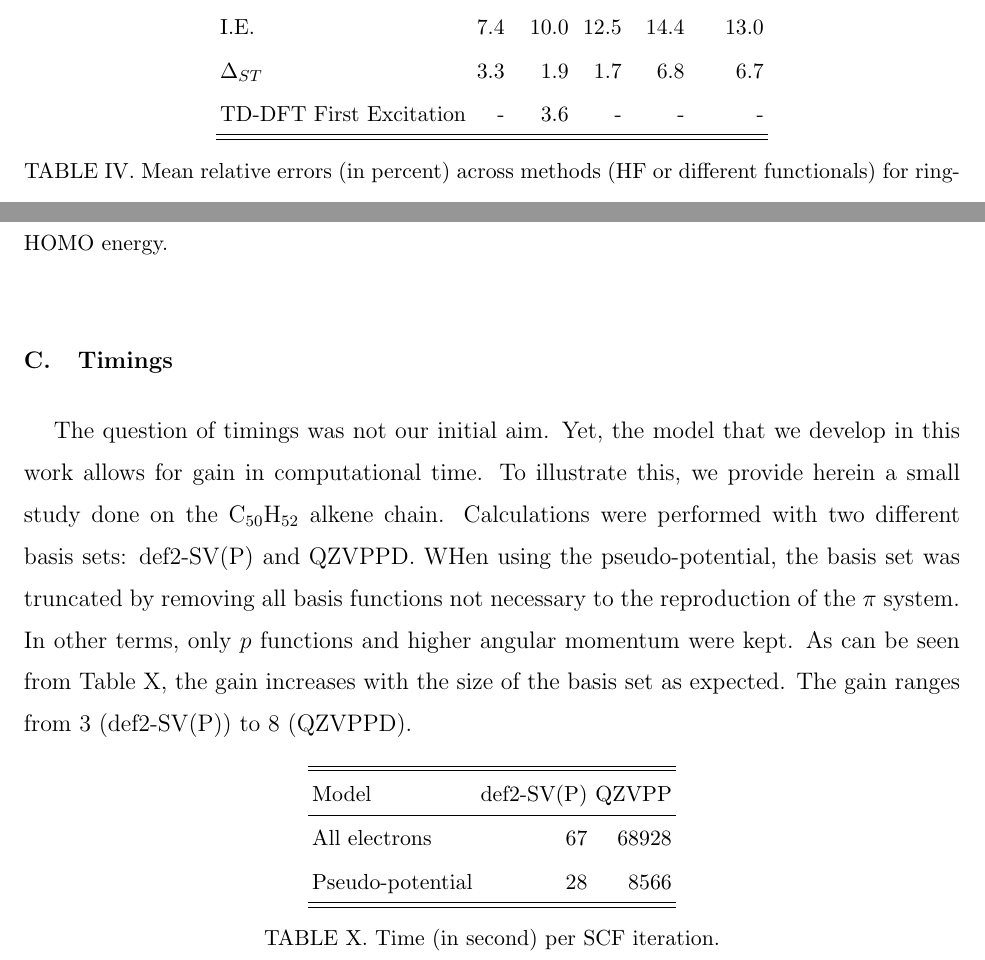
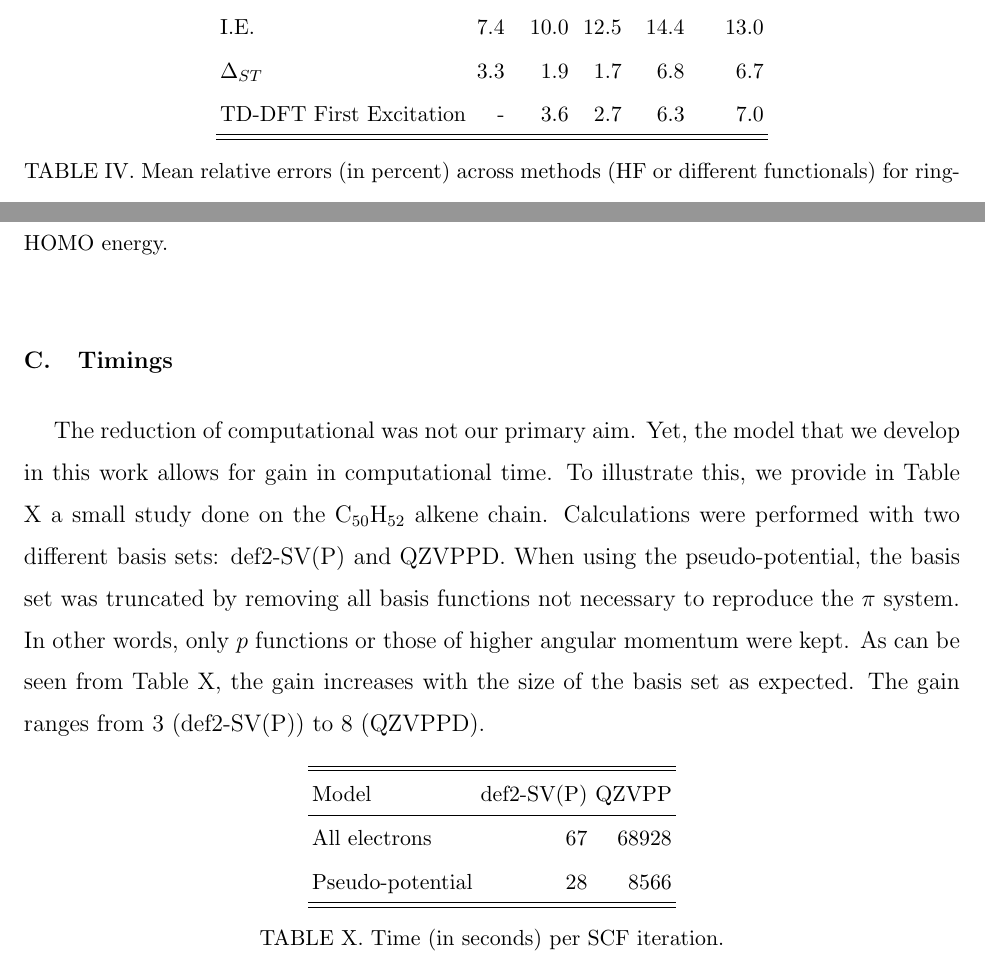
Before and after one commit to cvzj57/paper_06_17, a LaTeX paper (main.tex): two parts of pages 14 and 24 of 24, joined at a grey line, cut so that both start at the same text. Compiled offline with pdfLaTeX.

Commit message:
Added more TDDFT results.

```diff
--- a/main.tex
+++ b/main.tex
@@ -501,7 +501,7 @@ by the pseudo-systems, and the percentage errors, displayed in Table
 $\varepsilon_{HOMO}$    & 3.4 &  9.3  & 13.4 & 17.1 & 14.7 \\
 I.E.                    & 7.4 & 10.0  & 12.5 & 14.4 & 13.0 \\
 $\Delta_{ST}$           & 3.3 &  1.9  &  1.7 &  6.8 &  6.7 \\
-TD-DFT First Excitation &   - &  3.6  &    - &    - &    - \\
+TD-DFT First Excitation &   - &  3.6  &  2.7 &  6.3 &  7.0 \\
 \hline\hline
 \end{tabular}
 \caption{Mean relative errors (in percent) across methods (HF or different functionals)
@@ -751,15 +751,15 @@ The pseudo-potentials are taken from a pseudo-CH\(^{\bullet}_{3}\) system optimi
 \end{table}
 
 \subsection{Timings}
-The question of timings was not our initial aim.
+The reduction of computational was not our primary aim.
 Yet, the model that we develop in this work allows for gain in computational time.
-To illustrate this, we provide herein a small study done on the C$_{50}$H$_{52}$
+To illustrate this, we provide in Table \ref{tab:time} a small study done on the C$_{50}$H$_{52}$
 alkene chain.
 Calculations were performed with two different basis sets: def2-SV(P) and QZVPPD.
-WHen using the pseudo-potential, the basis set was truncated by removing all
-basis functions not necessary to the reproduction of the
+When using the pseudo-potential, the basis set was truncated by removing all
+basis functions not necessary to reproduce the
 $\pi$ system.
-In other terms, only $p$ functions and higher angular momentum were kept.
+In other words, only $p$ functions or those of higher angular momentum were kept.
 As can be seen from Table \ref{tab:time}, the gain increases
 with the size of the basis set as expected.
 The gain ranges from 3 (def2-SV(P)) to 8 (QZVPPD).
@@ -773,7 +773,7 @@ All electrons    &        67 & 68928 \\
 Pseudo-potential &        28 &  8566 \\
 \hline\hline
 \end{tabular}
-\caption{\label{tab:time}Time (in second) per SCF iteration.}
+\caption{\label{tab:time}Time (in seconds) per SCF iteration.}
 \end{table}
 
 \end{document}
```
